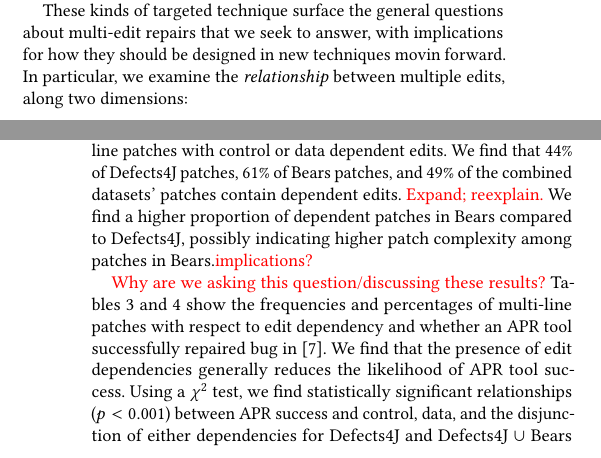
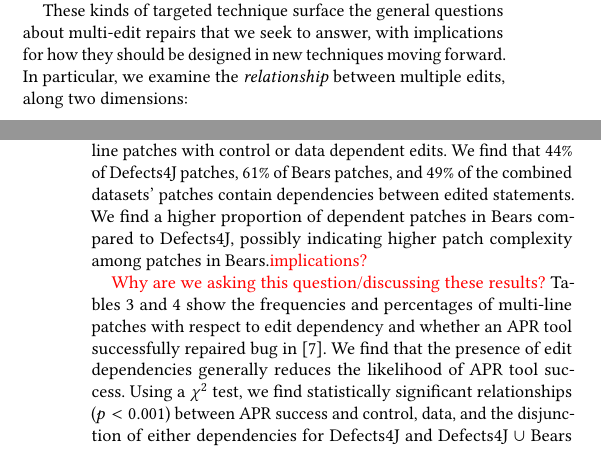
Before and after one commit to squaresLab/MultiEdit_Experiments, a LaTeX paper (paper/fse2020-multi-edit-bugs.tex): two parts of the columns of pages 5 and 6 of 11, joined at a grey line, cut so that both start at the same text. Compiled offline with pdfLaTeX.

Commit message:
reexplain what dependent edits are

```diff
--- a/paper/fse2020-multi-edit-bugs.tex
+++ b/paper/fse2020-multi-edit-bugs.tex
@@ -438,7 +438,7 @@ fix code.
 
 These kinds of targeted technique surface the general questions about
 multi-edit repairs that we seek to answer, with
-implications for how they should be designed in new techniques movin forward.
+implications for how they should be designed in new techniques moving forward.
 In particular, we examine the \emph{relationship} between multiple edits, along
 two dimensions:
 
@@ -506,8 +506,8 @@ Table~\ref{tab:dependency} shows the
 frequencies and percentages of multi-line patches
 with control or data dependent edits.
 We find that 44\% of Defects4J patches, 61\% of Bears patches,
-and 49\% of the combined datasets' patches contain dependent edits.
-\todo{Expand; reexplain.}
+and 49\% of the combined datasets' patches contain dependencies
+between edited statements.
 We find a higher proportion of dependent patches in Bears compared to
 Defects4J, possibly indicating higher patch complexity among
 patches in Bears.\todo{implications?}
```
